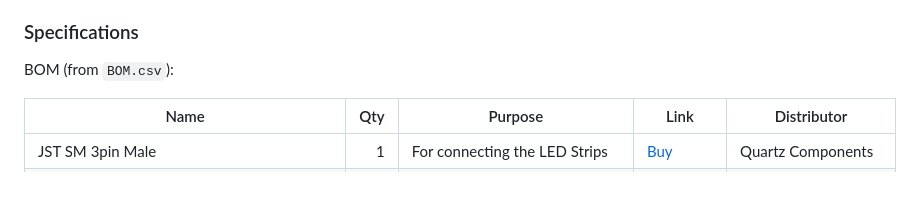
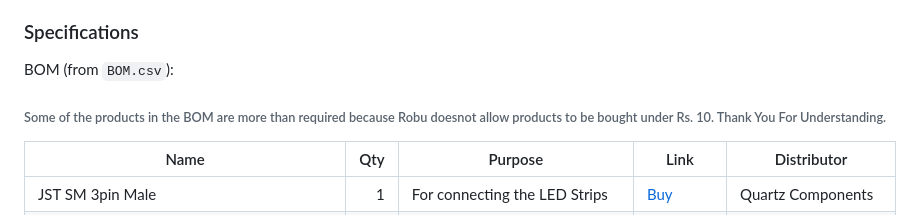
Before and after one commit to aoi2010/AOILED, a Markdown page: README.md, the part around one of its changes. Rendered like a GitHub page; blank space fills up the shorter version.

Commit message:
Update README with BOM note and firmware link correction
Added a note about product quantity requirements in BOM and corrected a typo in the firmware section.

```diff
--- a/README.md
+++ b/README.md
@@ -23,6 +23,7 @@ Thank You! Also Please give a star to this poor fellow if you like the project.
 ### Specifications
 
 BOM (from `BOM.csv`):
+###### Some of the products in the BOM are more than required because Robu doesnot allow products to be bought under Rs. 10. Thank You For Understanding.
 
 | Name | Qty | Purpose | Link | Distributor |
 |---|---:|---|---|---|
```
Also changed, not shown: other parts of README.md (+5 -1 lines).
